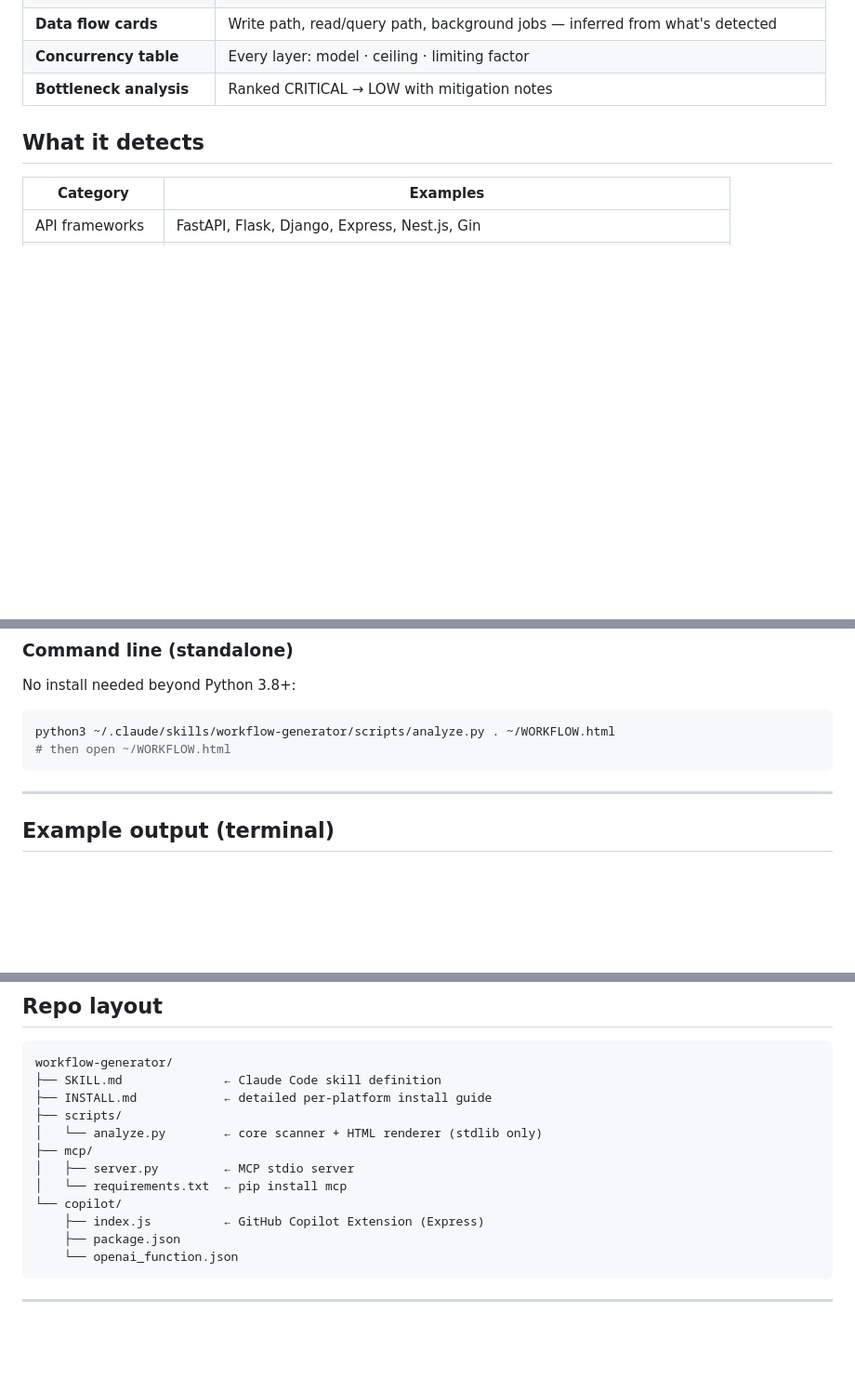
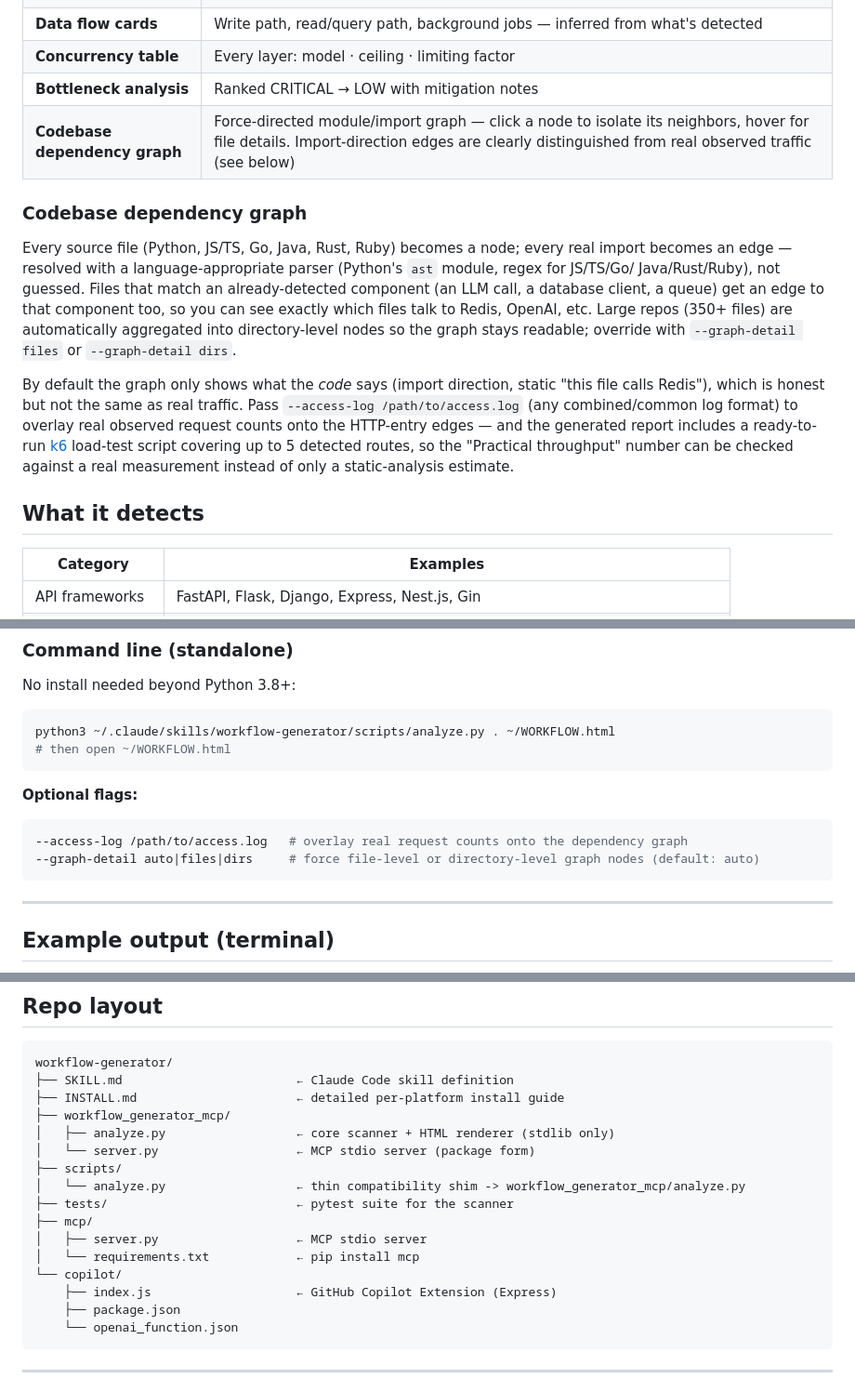
Before and after one commit to askuma/workflow-generator, a Markdown page: README.md, 3 parts joined by grey strips. Shown at 93% size. Rendered like a GitHub page; blank space fills up the shorter version.

````diff
--- a/README.md
+++ b/README.md
@@ -24,6 +24,24 @@ Every generated page contains:
 | **Data flow cards** | Write path, read/query path, background jobs — inferred from what's detected |
 | **Concurrency table** | Every layer: model · ceiling · limiting factor |
 | **Bottleneck analysis** | Ranked CRITICAL → LOW with mitigation notes |
+| **Codebase dependency graph** | Force-directed module/import graph — click a node to isolate its neighbors, hover for file details. Import-direction edges are clearly distinguished from real observed traffic (see below) |
+
+### Codebase dependency graph
+
+Every source file (Python, JS/TS, Go, Java, Rust, Ruby) becomes a node; every real import becomes
+an edge — resolved with a language-appropriate parser (Python's `ast` module, regex for JS/TS/Go/
+Java/Rust/Ruby), not guessed. Files that match an already-detected component (an LLM call, a
+database client, a queue) get an edge to that component too, so you can see exactly which files
+talk to Redis, OpenAI, etc. Large repos (350+ files) are automatically aggregated into
+directory-level nodes so the graph stays readable; override with `--graph-detail files` or
+`--graph-detail dirs`.
+
+By default the graph only shows what the *code* says (import direction, static "this file calls
+Redis"), which is honest but not the same as real traffic. Pass `--access-log /path/to/access.log`
+(any combined/common log format) to overlay real observed request counts onto the HTTP-entry
+edges — and the generated report includes a ready-to-run [k6](https://k6.io) load-test script
+covering up to 5 detected routes, so the "Practical throughput" number can be checked against a
+real measurement instead of only a static-analysis estimate.
 
 ## What it detects
 
@@ -195,6 +213,13 @@ python3 ~/.claude/skills/workflow-generator/scripts/analyze.py . ~/WORKFLOW.html
 # then open ~/WORKFLOW.html
 ```
 
+**Optional flags:**
+
+```bash
+--access-log /path/to/access.log   # overlay real request counts onto the dependency graph
+--graph-detail auto|files|dirs     # force file-level or directory-level graph nodes (default: auto)
+```
+
 ---
 
 ## Example output (terminal)
@@ -216,15 +241,19 @@ External sources: Jira, Azure DevOps, Slack
 
 ```
 workflow-generator/
-├── SKILL.md              ← Claude Code skill definition
-├── INSTALL.md            ← detailed per-platform install guide
+├── SKILL.md                        ← Claude Code skill definition
+├── INSTALL.md                      ← detailed per-platform install guide
+├── workflow_generator_mcp/
+│   ├── analyze.py                  ← core scanner + HTML renderer (stdlib only)
+│   └── server.py                   ← MCP stdio server (package form)
 ├── scripts/
-│   └── analyze.py        ← core scanner + HTML renderer (stdlib only)
+│   └── analyze.py                  ← thin compatibility shim -> workflow_generator_mcp/analyze.py
+├── tests/                          ← pytest suite for the scanner
 ├── mcp/
-│   ├── server.py         ← MCP stdio server
-│   └── requirements.txt  ← pip install mcp
+│   ├── server.py                   ← MCP stdio server
+│   └── requirements.txt            ← pip install mcp
 └── copilot/
-    ├── index.js          ← GitHub Copilot Extension (Express)
+    ├── index.js                    ← GitHub Copilot Extension (Express)
     ├── package.json
     └── openai_function.json
 ```
````
Also changed, not shown: other parts of README.md (+1 -1 lines), INSTALL.md (+20 -7 lines), SKILL.md (+17 -1 lines).
